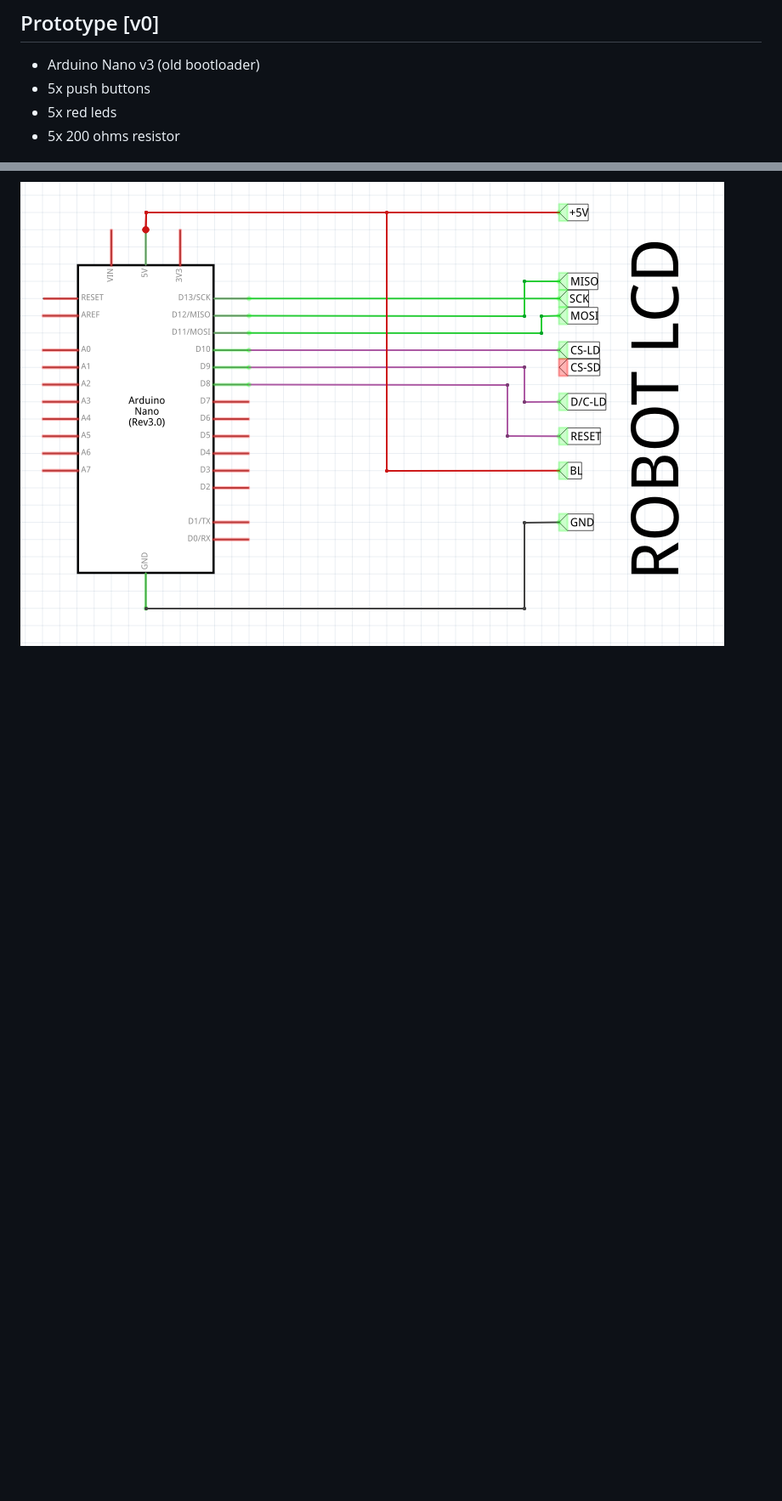
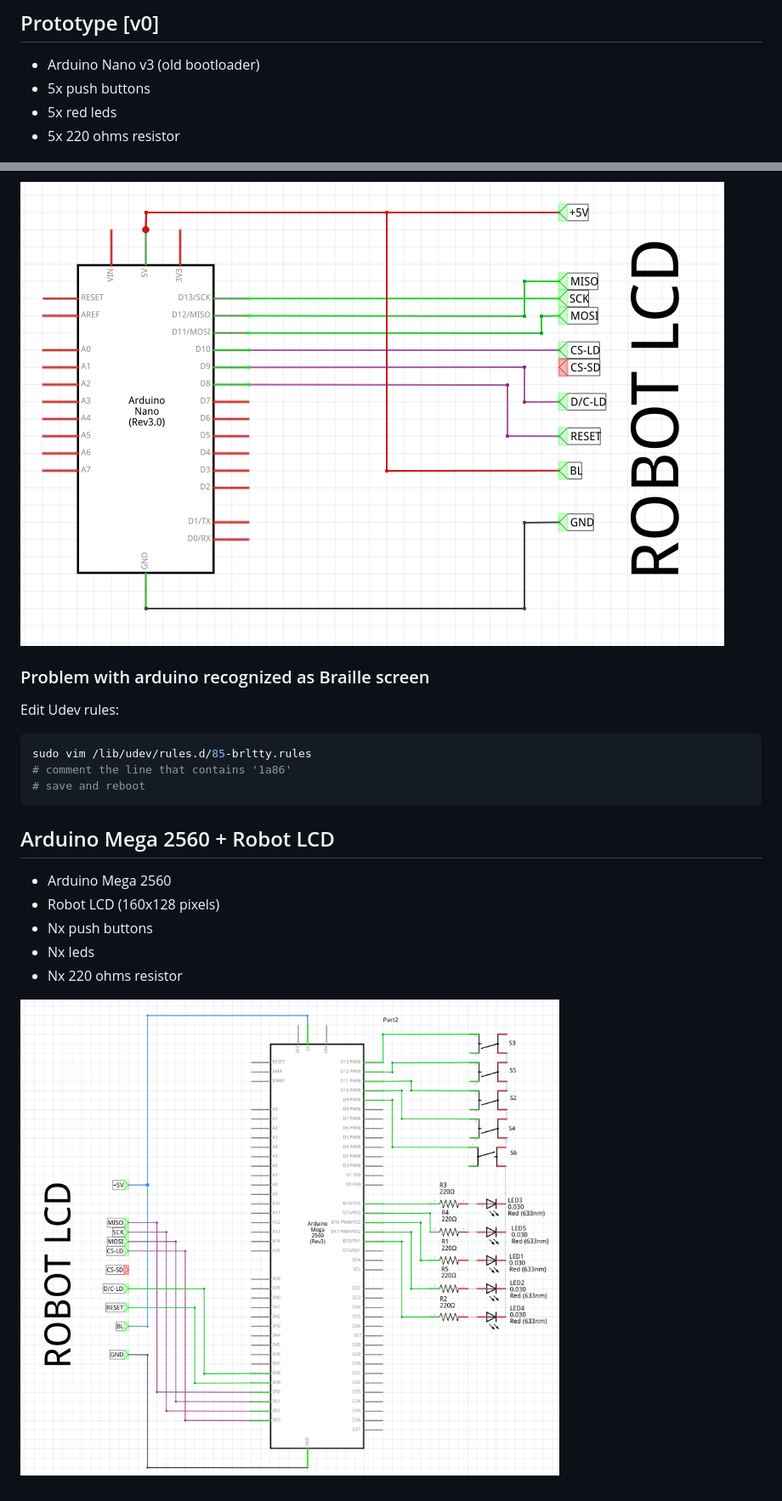
Before and after one commit to gvallicrosa/arduino, a Markdown page: f1_training/README.md, 2 parts joined by grey strips. Shown at 85% size. Drawn GitHub-style; pictures changed too: f1_training/v2.png (added); blank space fills up the shorter version.

Commit message:
add lcd screen

````diff
--- a/f1_training/README.md
+++ b/f1_training/README.md
@@ -7,7 +7,7 @@
 * Arduino Nano v3 (old bootloader)
 * 5x push buttons
 * 5x red leds
-* 5x 200 ohms resistor
+* 5x 220 ohms resistor
 
 ![v0 schematic](v0.png)
 
@@ -22,2 +22,22 @@ Software:
 
 ![v1 schematic](v1.png)
+
+### Problem with arduino recognized as Braille screen
+
+Edit Udev rules:
+
+```bash
+sudo vim /lib/udev/rules.d/85-brltty.rules
+# comment the line that contains '1a86'
+# save and reboot
+```
+
+## Arduino Mega 2560 + Robot LCD
+
+* Arduino Mega 2560
+* Robot LCD (160x128 pixels)
+* Nx push buttons
+* Nx leds
+* Nx 220 ohms resistor
+
+![v2 schematic](v2.png)
````
Also changed, not shown: other parts of f1_training/README.md (+1 -1 lines), 2 other files.
